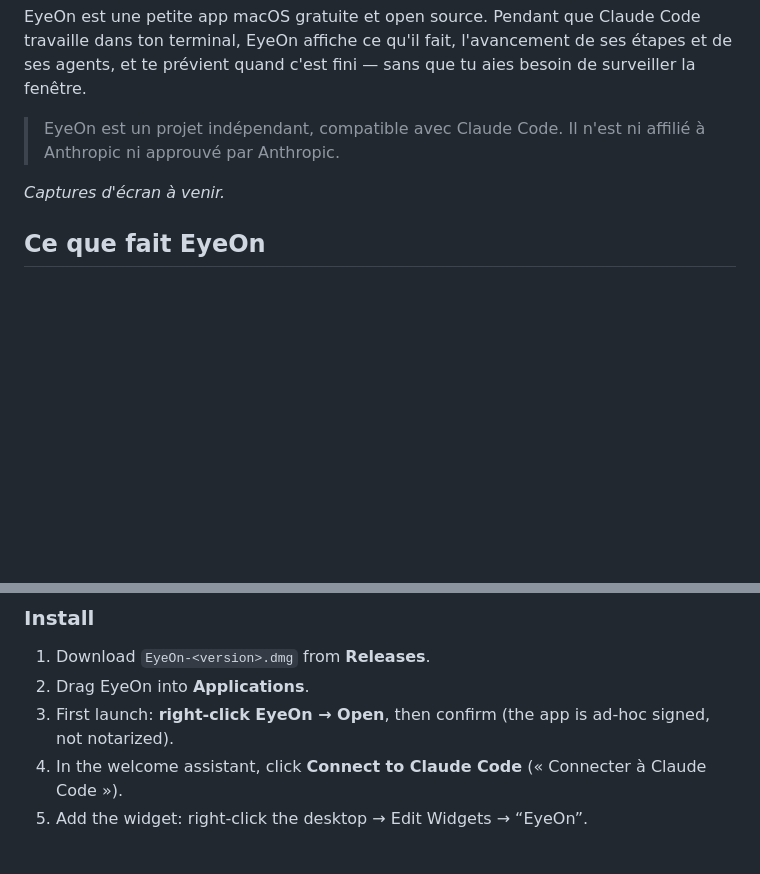
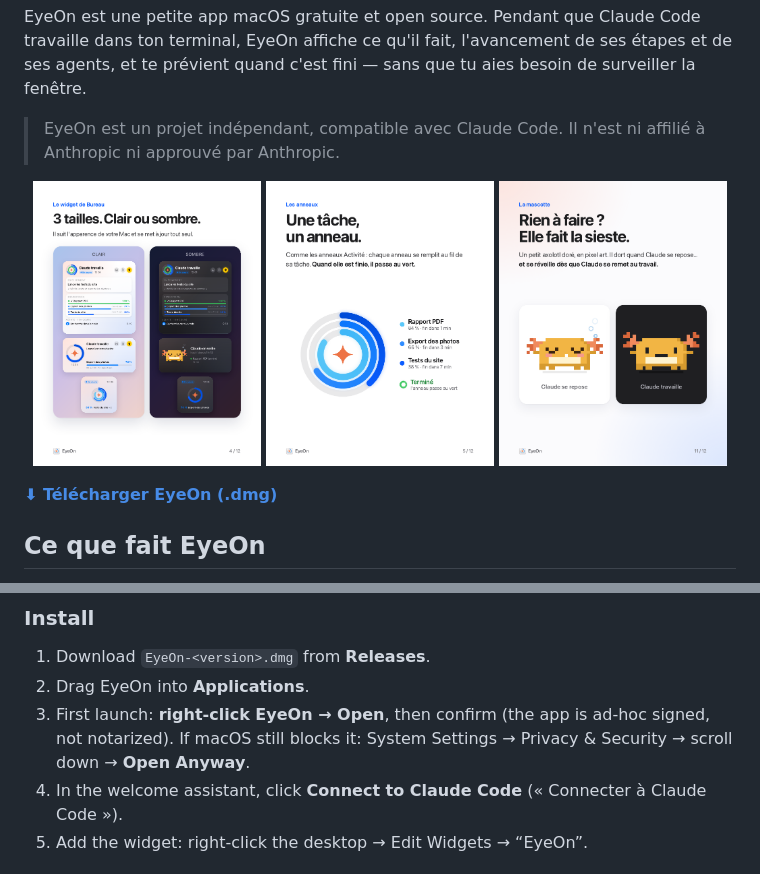
Before and after one commit to FullFireZoo/EyeOn, a Markdown page: README.md, 2 parts joined by grey strips. Rendered like a GitHub page; pictures changed too: docs/images/presentation-11.png (added), docs/images/presentation-4.png (added), docs/images/presentation-5.png (added); blank space fills up the shorter version.

Commit message:
README : images et téléchargement, consigne « Open Anyway »

```diff
--- a/README.md
+++ b/README.md
@@ -6,7 +6,13 @@ EyeOn est une petite app macOS gratuite et open source. Pendant que Claude Code
 
 > EyeOn est un projet indépendant, compatible avec Claude Code. Il n'est ni affilié à Anthropic ni approuvé par Anthropic.
 
-*Captures d'écran à venir.*
+<p align="center">
+  <img src="docs/images/presentation-4.png" width="32%" alt="Le widget EyeOn en 3 tailles">
+  <img src="docs/images/presentation-5.png" width="32%" alt="Les anneaux de progression">
+  <img src="docs/images/presentation-11.png" width="32%" alt="La mascotte qui dort">
+</p>
+
+**[⬇︎ Télécharger EyeOn (.dmg)](https://github.com/FullFireZoo/EyeOn/releases/latest)**
 
 ## Ce que fait EyeOn
 
@@ -108,6 +114,7 @@ Menu bar panel (current request and action, progress bars, agents, daily summary
 1. Download `EyeOn-<version>.dmg` from **Releases**.
 2. Drag EyeOn into **Applications**.
 3. First launch: **right-click EyeOn → Open**, then confirm (the app is ad-hoc signed, not notarized).
+   If macOS still blocks it: System Settings → Privacy & Security → scroll down → **Open Anyway**.
 4. In the welcome assistant, click **Connect to Claude Code** (« Connecter à Claude Code »).
 5. Add the widget: right-click the desktop → Edit Widgets → “EyeOn”.
 
```
Also changed, not shown: docs/images/presentation-1.png (added).
